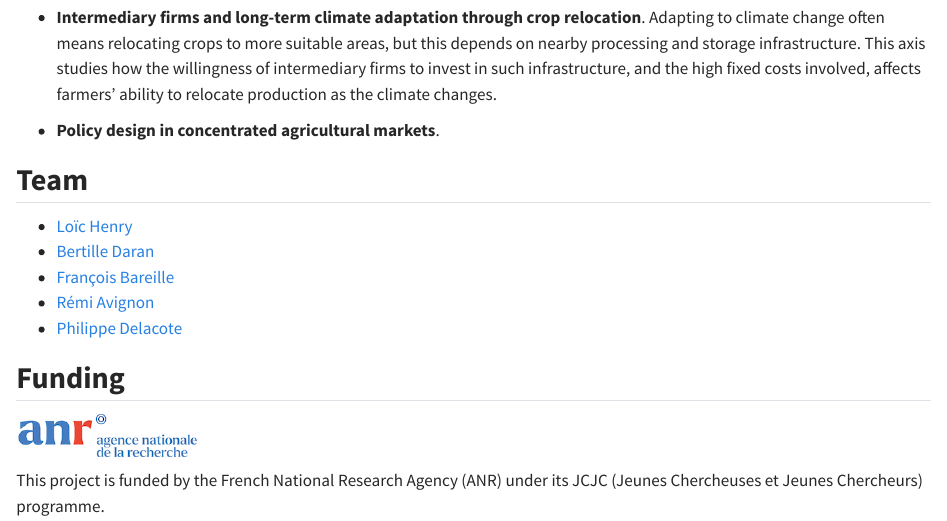
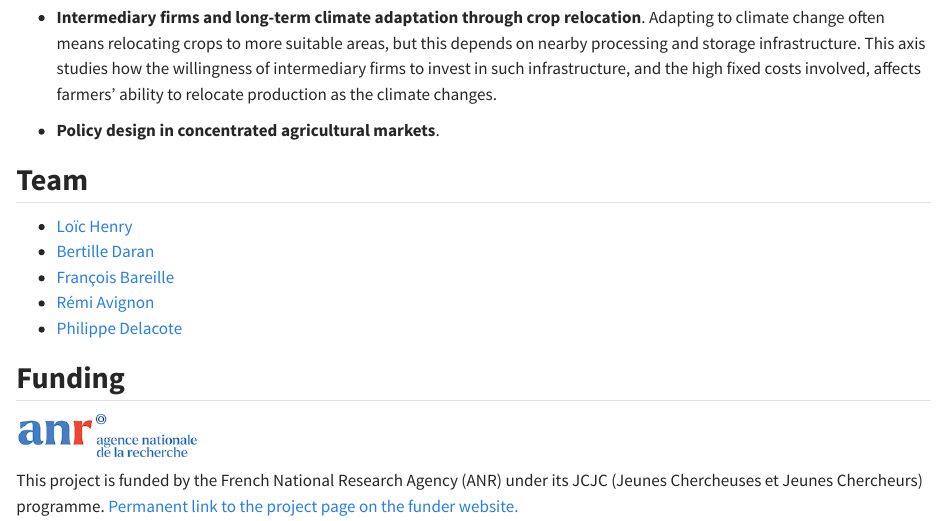
Before and after one commit to loichy/loichy.github.io, a Quarto document (anr-adaptagrichain.qmd): the page in a window 1100 px wide, from 1190 px down. Rendered offline with R 4.5, knitr and Pandoc in place of Quarto, with nearby package versions.

Commit message:
Update website

```diff
--- a/anr-adaptagrichain.qmd
+++ b/anr-adaptagrichain.qmd
@@ -37,4 +37,4 @@ for 42 months starting on January 2026.
 
 ![](anr-logo.png){width="180px" fig-alt="Logo of the French National Research Agency (ANR)"}
 
-This project is funded by the French National Research Agency (ANR) under its JCJC (Jeunes Chercheuses et Jeunes Chercheurs) programme.
+This project is funded by the French National Research Agency (ANR) under its JCJC (Jeunes Chercheuses et Jeunes Chercheurs) programme. [Permanent link to the project page on the funder website.](https://anr.fr/Projet-ANR-25-CE26-3463)
```
Also changed, not shown: teaching.qmd (+2 -2 lines), docs/search.json, 3 other files.
